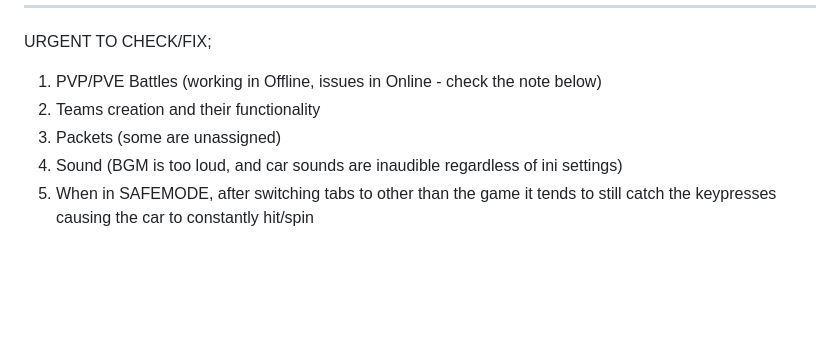
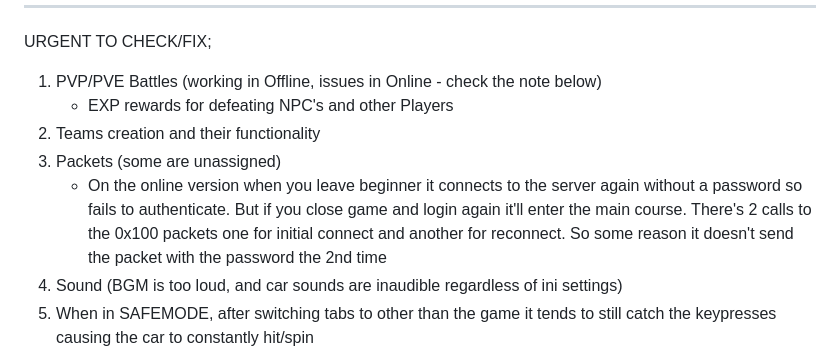
Before and after one commit to PL77239/SBOL-STOCK, a Markdown page: README.md, the part around the change. Rendered like a GitHub page; blank space fills up the shorter version.

Commit message:
Update README with urgent issues to address
Added a list of urgent issues to check and fix in the game.

```diff
--- a/README.md
+++ b/README.md
@@ -17,8 +17,10 @@ Team Area/Center is half-baked in the vsproj, but setting teams up required doin
 URGENT TO CHECK/FIX;
 
 1) PVP/PVE Battles  (working in Offline, issues in Online - check the note below)
+     - EXP rewards for defeating NPC's and other Players
 2) Teams creation and their functionality
 3) Packets (some are unassigned)
+     - On the online version when you leave beginner it connects to the server again without a password so fails to authenticate. But if you close game and login again it'll enter the main course. There's 2 calls to the 0x100 packets one for initial connect and another for reconnect. So some reason it doesn't send the packet with the password the 2nd time
 4) Sound (BGM is too loud, and car sounds are inaudible regardless of ini settings)
 5) When in SAFEMODE, after switching tabs to other than the game it tends to still catch the keypresses causing the car to constantly hit/spin
 6) Create a short functionality documentation based on packets (what is responsible for what action)
```
